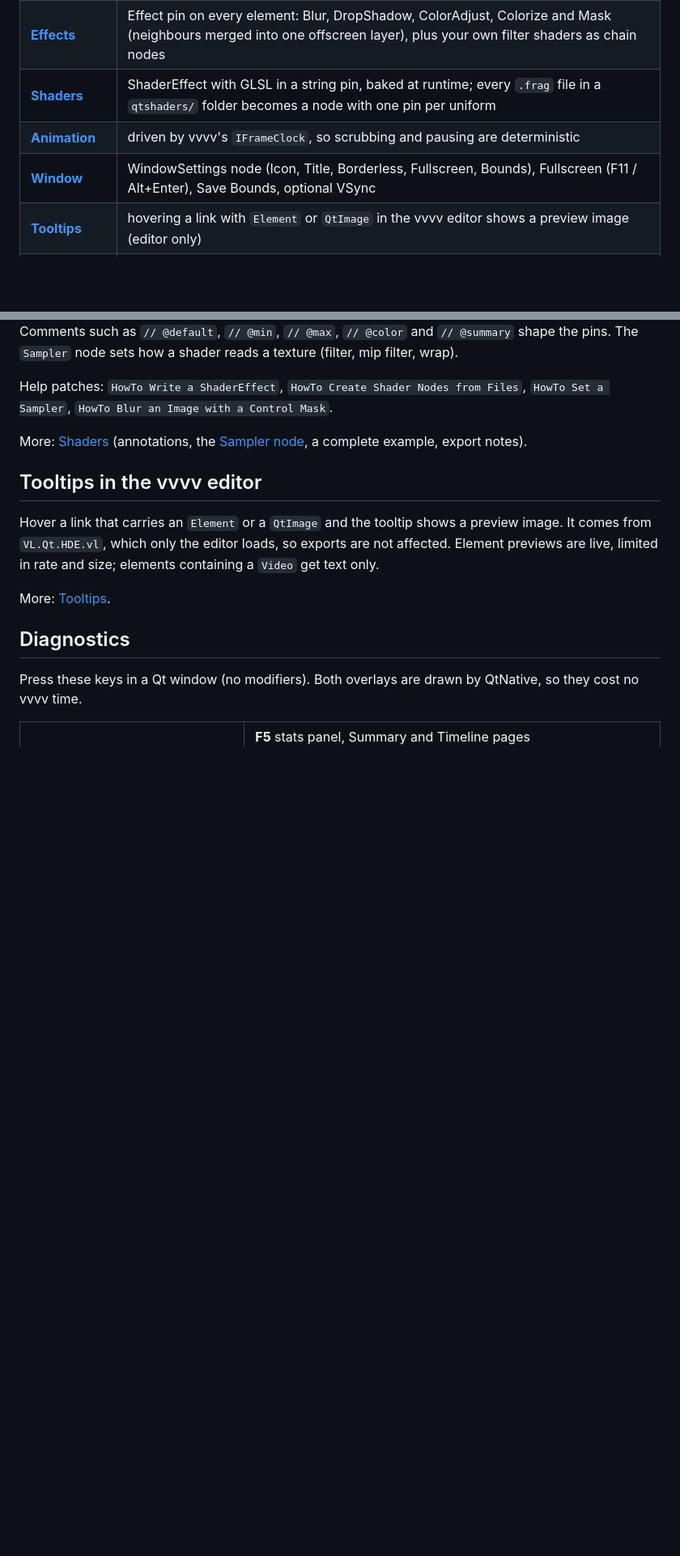
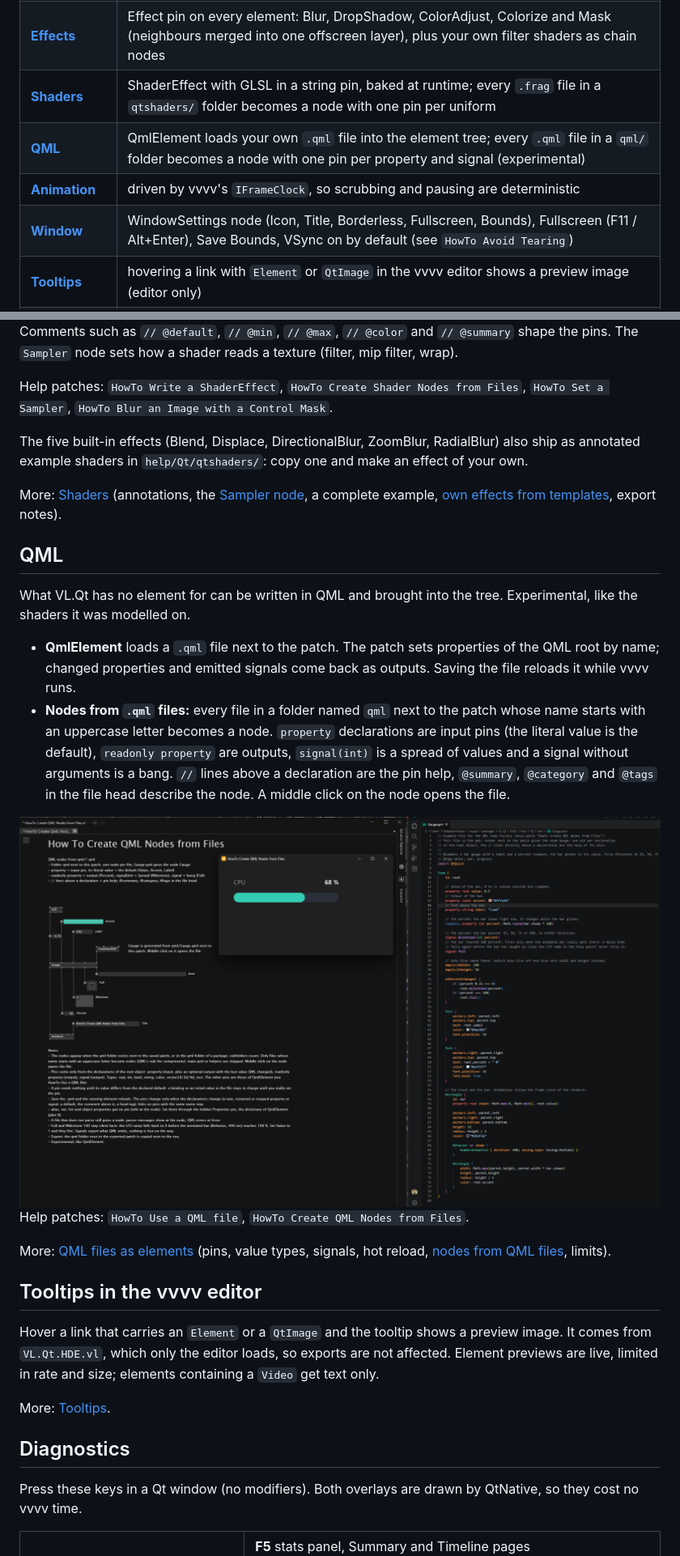
Before and after one commit to sebllll/VL.Qt, a Markdown page: README.md, 2 parts joined by grey strips. Shown at 81% size. Drawn GitHub-style; pictures changed too: docs/images/qml-node-factory.png (added); blank space fills up the shorter version.

Commit message:
docs(readme): QML section, VSync default, effect templates (#113)
Co-authored-by: Claude Sonnet 5.5 <noreply@anthropic.com>
Co-authored-by: CodeAlta <noreply@codealta.io>

```diff
--- a/README.md
+++ b/README.md
@@ -28,8 +28,9 @@ Qt Quick for [vvvv gamma](https://visualprogramming.net), the visual live-progra
 | [**Video**](docs/help-patches.md#drawing) | play/pause, loop, rate, volume |
 | [**Effects**](docs/effects-and-shaders.md#effects) | Effect pin on every element: Blur, DropShadow, ColorAdjust, Colorize and Mask (neighbours merged into one offscreen layer), plus your own filter shaders as chain nodes |
 | [**Shaders**](docs/effects-and-shaders.md#shaders) | ShaderEffect with GLSL in a string pin, baked at runtime; every `.frag` file in a `qtshaders/` folder becomes a node with one pin per uniform |
+| [**QML**](docs/user-qml.md) | QmlElement loads your own `.qml` file into the element tree; every `.qml` file in a `qml/` folder becomes a node with one pin per property and signal (experimental) |
 | [**Animation**](docs/architecture.md#timing-and-animation) | driven by vvvv's `IFrameClock`, so scrubbing and pausing are deterministic |
-| [**Window**](docs/help-patches.md#window-and-diagnostics) | WindowSettings node (Icon, Title, Borderless, Fullscreen, Bounds), Fullscreen (F11 / Alt+Enter), Save Bounds, optional VSync |
+| [**Window**](docs/help-patches.md#window-and-diagnostics) | WindowSettings node (Icon, Title, Borderless, Fullscreen, Bounds), Fullscreen (F11 / Alt+Enter), Save Bounds, VSync on by default (see `HowTo Avoid Tearing`) |
 | [**Tooltips**](docs/tooltips.md) | hovering a link with `Element` or `QtImage` in the vvvv editor shows a preview image (editor only) |
 | [**Diagnostics**](docs/diagnostics.md) | `F2` perfmeter, `F5` stats panel, `Debug` pin for a layout overlay; Qt errors show up at the node and in the vvvv Log window |
 
@@ -166,7 +167,22 @@ Comments such as `// @default`, `// @min`, `// @max`, `// @color` and `// @summa
 
 Help patches: `HowTo Write a ShaderEffect`, `HowTo Create Shader Nodes from Files`, `HowTo Set a Sampler`, `HowTo Blur an Image with a Control Mask`.
 
-More: [Shaders](docs/effects-and-shaders.md#shaders) (annotations, the [Sampler node](docs/effects-and-shaders.md#sampler-node), a complete example, export notes).
+The five built-in effects (Blend, Displace, DirectionalBlur, ZoomBlur, RadialBlur) also ship as annotated example shaders in `help/Qt/qtshaders/`: copy one and make an effect of your own.
+
+More: [Shaders](docs/effects-and-shaders.md#shaders) (annotations, the [Sampler node](docs/effects-and-shaders.md#sampler-node), a complete example, [own effects from templates](docs/effects-and-shaders.md#own-effects-from-templates), export notes).
+
+## QML
+
+What VL.Qt has no element for can be written in QML and brought into the tree. Experimental, like the shaders it was modelled on.
+
+- **QmlElement** loads a `.qml` file next to the patch. The patch sets properties of the QML root by name; changed properties and emitted signals come back as outputs. Saving the file reloads it while vvvv runs.
+- **Nodes from `.qml` files:** every file in a folder named `qml` next to the patch whose name starts with an uppercase letter becomes a node. `property` declarations are input pins (the literal value is the default), `readonly property` are outputs, `signal(int)` is a spread of values and a signal without arguments is a bang. `//` lines above a declaration are the pin help, `@summary`, `@category` and `@tags` in the file head describe the node. A middle click on the node opens the file.
+
+<img src="docs/images/qml-node-factory.png" width="820" alt="Help patch 'HowTo Create QML Nodes from Files': the node Gauge generated from Gauge.qml with its pins, the Qt window with the bar and the QML source in VS Code">
+
+Help patches: `HowTo Use a QML file`, `HowTo Create QML Nodes from Files`.
+
+More: [QML files as elements](docs/user-qml.md) (pins, value types, signals, hot reload, [nodes from QML files](docs/user-qml.md#nodes-from-qml-files), limits).
 
 ## Tooltips in the vvvv editor
 
```
Also changed, not shown: other parts of README.md (+3 -2 lines).
